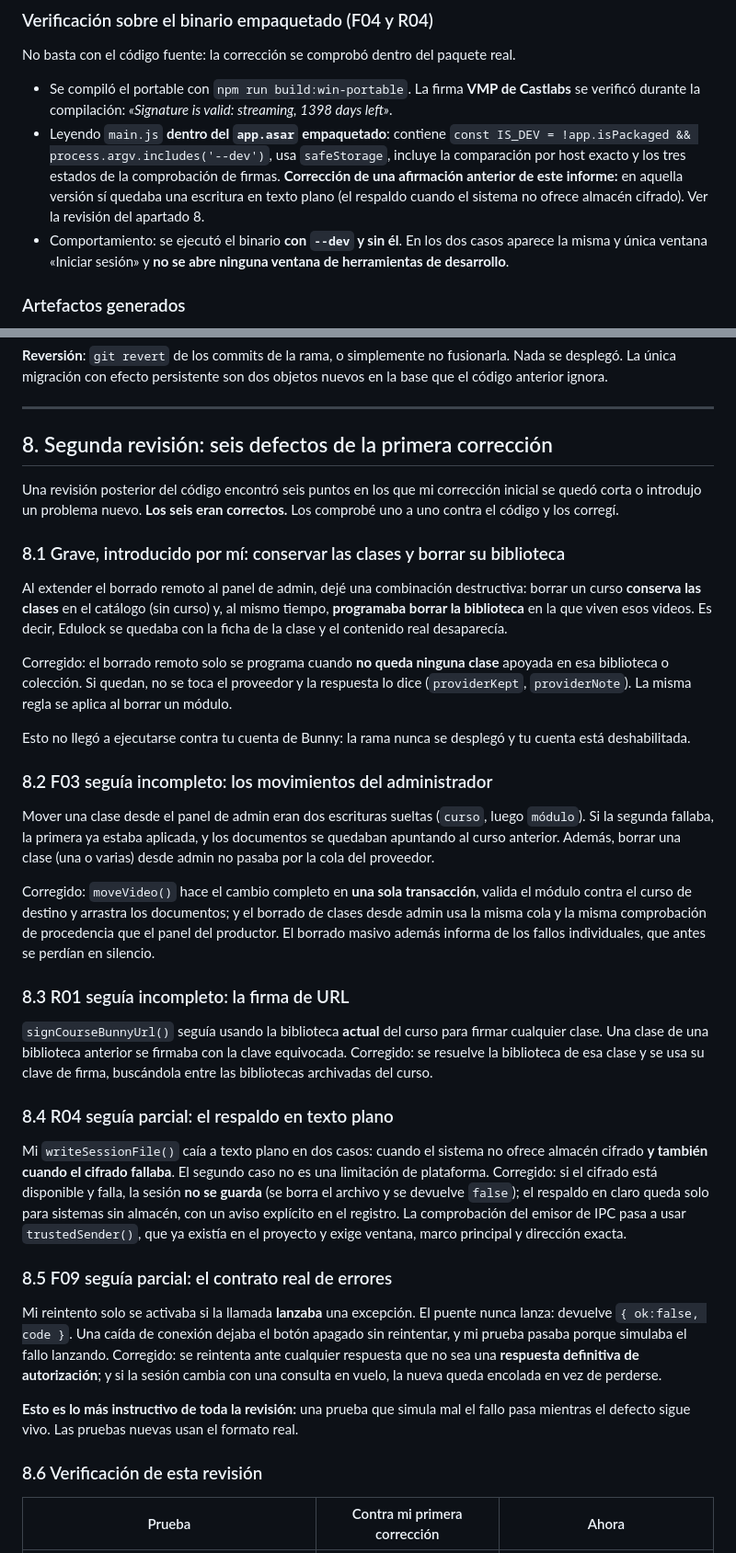
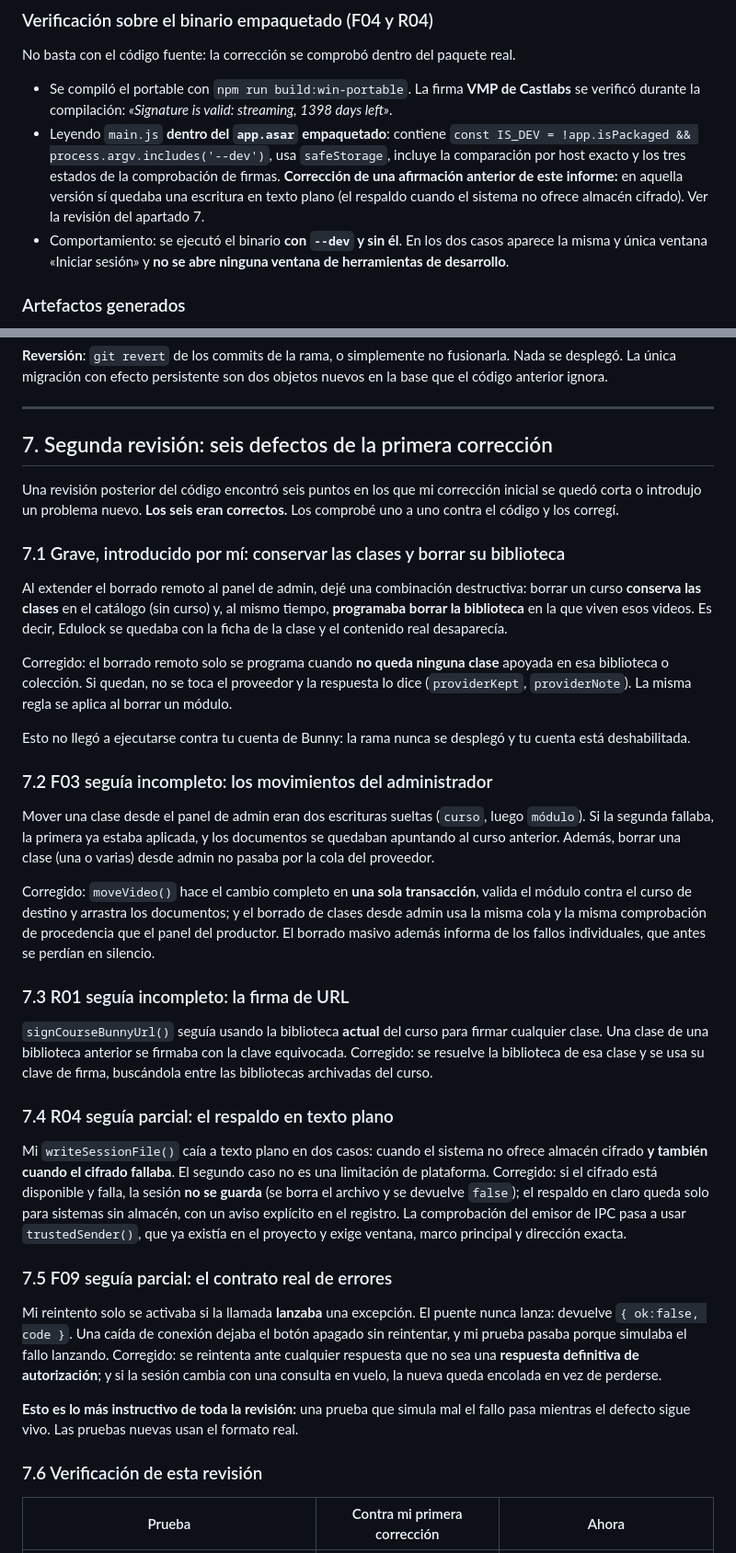
Before and after one commit to cursospirataspro/edulock-systems-completo, a Markdown page: INFORME_AUDITORIA_2026-09-18.md, 2 parts joined by grey strips. Shown at 92% size. GitHub-like rendering.

Commit message:
numeracion del informe

```diff
--- a/INFORME_AUDITORIA_2026-09-18.md
+++ b/INFORME_AUDITORIA_2026-09-18.md
@@ -129,7 +129,7 @@ No basta con el código fuente: la corrección se comprobó dentro del paquete r
   comprobación de firmas. **Corrección de una afirmación anterior de este
   informe:** en aquella versión sí quedaba una escritura en texto plano (el
   respaldo cuando el sistema no ofrece almacén cifrado). Ver la revisión del
-  apartado 8.
+  apartado 7.
 - Comportamiento: se ejecutó el binario **con `--dev` y sin él**. En los dos casos
   aparece la misma y única ventana «Iniciar sesión» y **no se abre ninguna ventana
   de herramientas de desarrollo**.
@@ -184,13 +184,13 @@ objetos nuevos en la base que el código anterior ignora.
 
 ---
 
-## 8. Segunda revisión: seis defectos de la primera corrección
+## 7. Segunda revisión: seis defectos de la primera corrección
 
 Una revisión posterior del código encontró seis puntos en los que mi corrección
 inicial se quedó corta o introdujo un problema nuevo. **Los seis eran correctos.**
 Los comprobé uno a uno contra el código y los corregí.
 
-### 8.1 Grave, introducido por mí: conservar las clases y borrar su biblioteca
+### 7.1 Grave, introducido por mí: conservar las clases y borrar su biblioteca
 
 Al extender el borrado remoto al panel de admin, dejé una combinación destructiva:
 borrar un curso **conserva las clases** en el catálogo (sin curso) y, al mismo
@@ -205,7 +205,7 @@ borrar un módulo.
 Esto no llegó a ejecutarse contra tu cuenta de Bunny: la rama nunca se desplegó y
 tu cuenta está deshabilitada.
 
-### 8.2 F03 seguía incompleto: los movimientos del administrador
+### 7.2 F03 seguía incompleto: los movimientos del administrador
 
 Mover una clase desde el panel de admin eran dos escrituras sueltas (`curso`, luego
 `módulo`). Si la segunda fallaba, la primera ya estaba aplicada, y los documentos
@@ -218,14 +218,14 @@ clases desde admin usa la misma cola y la misma comprobación de procedencia que
 panel del productor. El borrado masivo además informa de los fallos individuales,
 que antes se perdían en silencio.
 
-### 8.3 R01 seguía incompleto: la firma de URL
+### 7.3 R01 seguía incompleto: la firma de URL
 
 `signCourseBunnyUrl()` seguía usando la biblioteca **actual** del curso para firmar
 cualquier clase. Una clase de una biblioteca anterior se firmaba con la clave
 equivocada. Corregido: se resuelve la biblioteca de esa clase y se usa su clave de
 firma, buscándola entre las bibliotecas archivadas del curso.
 
-### 8.4 R04 seguía parcial: el respaldo en texto plano
+### 7.4 R04 seguía parcial: el respaldo en texto plano
 
 Mi `writeSessionFile()` caía a texto plano en dos casos: cuando el sistema no
 ofrece almacén cifrado **y también cuando el cifrado fallaba**. El segundo caso no
@@ -235,7 +235,7 @@ en claro queda solo para sistemas sin almacén, con un aviso explícito en el
 registro. La comprobación del emisor de IPC pasa a usar `trustedSender()`, que ya
 existía en el proyecto y exige ventana, marco principal y dirección exacta.
 
-### 8.5 F09 seguía parcial: el contrato real de errores
+### 7.5 F09 seguía parcial: el contrato real de errores
 
 Mi reintento solo se activaba si la llamada **lanzaba** una excepción. El puente
 nunca lanza: devuelve `{ ok:false, code }`. Una caída de conexión dejaba el botón
@@ -247,7 +247,7 @@ nueva queda encolada en vez de perderse.
 **Esto es lo más instructivo de toda la revisión:** una prueba que simula mal el
 fallo pasa mientras el defecto sigue vivo. Las pruebas nuevas usan el formato real.
 
-### 8.6 Verificación de esta revisión
+### 7.6 Verificación de esta revisión
 
 | Prueba | Contra mi primera corrección | Ahora |
 |---|---|---|
```
